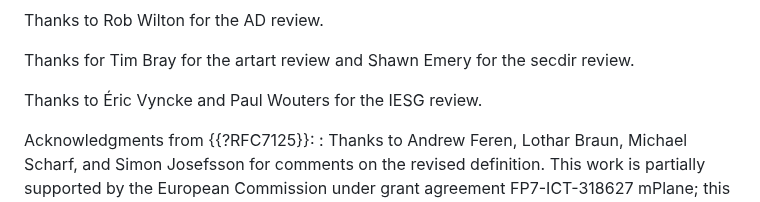
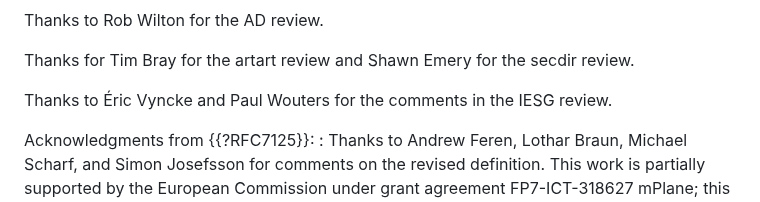
Before and after one commit to boucadair/-ipfix-rfc7125-update, a Markdown page: draft-ietf-opsawg-rfc7125-update.md, the part around the change. GitHub-like rendering.

```diff
--- a/draft-ietf-opsawg-rfc7125-update.md
+++ b/draft-ietf-opsawg-rfc7125-update.md
@@ -231,7 +231,7 @@ MSB                           LSB
 
    Thanks for Tim Bray for the artart review and Shawn Emery for the secdir review.
 
-   Thanks to Éric Vyncke and Paul Wouters for the IESG review.
+   Thanks to Éric Vyncke and Paul Wouters for the comments in the IESG review.
 
 
   Acknowledgments from {{?RFC7125}}:
```
